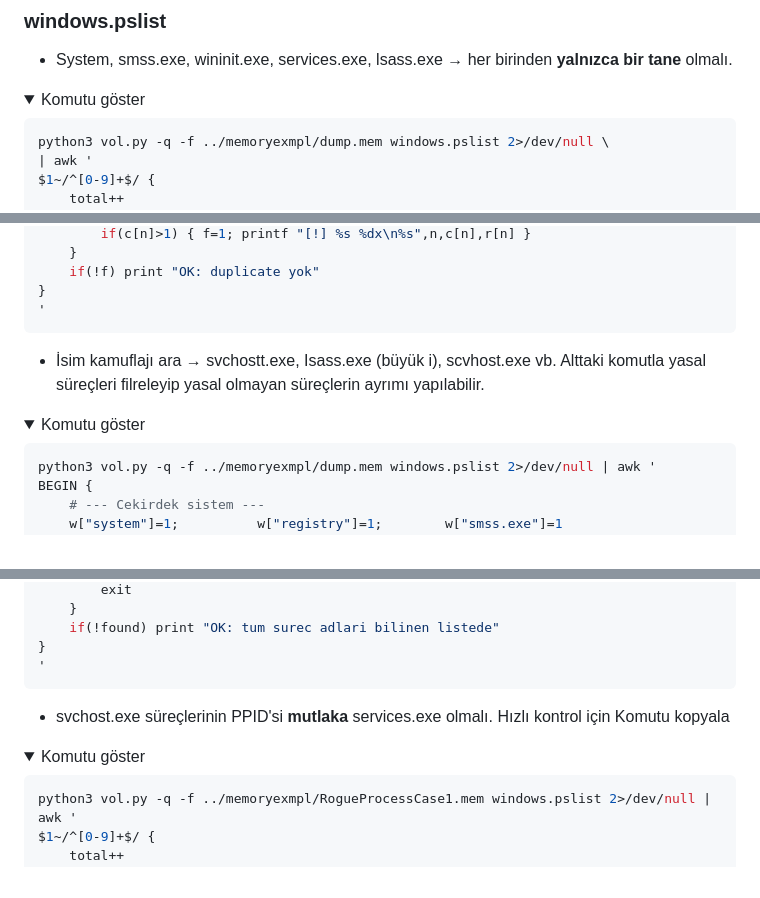
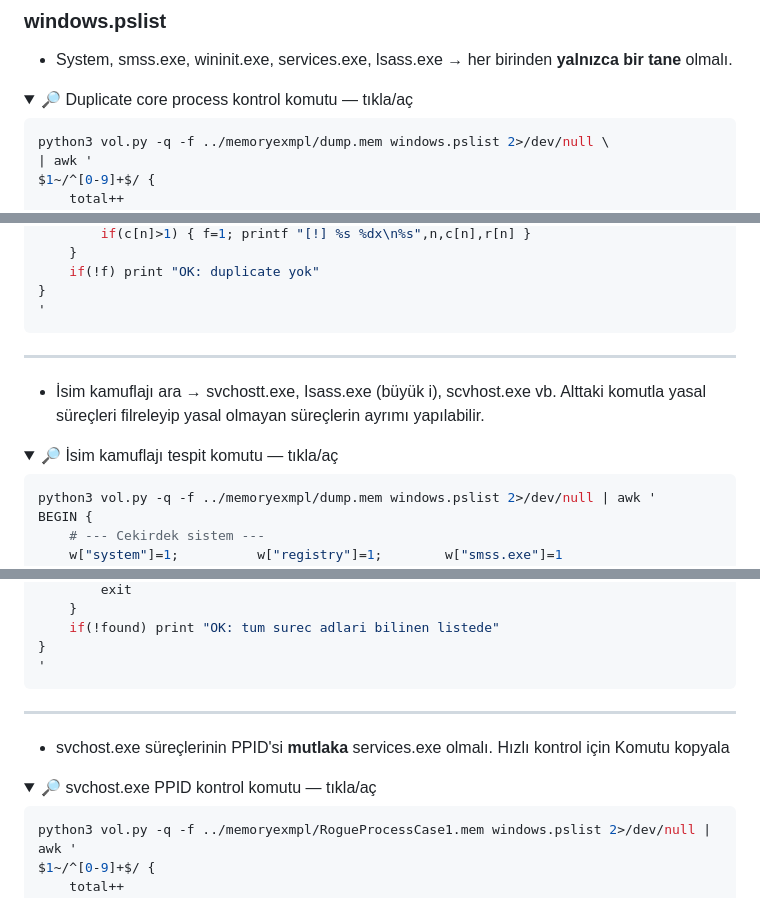
Before and after one commit to Lecter05/IR-Referans, a Markdown page: Analiz Notları/Memory Forensic/Volatility 3.md, 3 parts joined by grey strips. Drawn GitHub-style; folded sections open.

Commit message:
Revise process analysis commands in Volatility 3.md
Updated details and commands for process analysis in Volatility 3 documentation.

````diff
--- a/Analiz Notları/Memory Forensic/Volatility 3.md
+++ b/Analiz Notları/Memory Forensic/Volatility 3.md
@@ -34,7 +34,7 @@ sort pslist.csv > a; sort psscan.csv > b; diff a b > gizlenmis_surecler.txt
 - System, smss.exe, wininit.exe, services.exe, lsass.exe → her birinden **yalnızca bir tane** olmalı.
 
 <details>
-<summary>Komutu göster</summary>
+<summary>🔎 Duplicate core process kontrol komutu — tıkla/aç</summary>
 
 ```bash
 python3 vol.py -q -f ../memoryexmpl/dump.mem windows.pslist 2>/dev/null \
@@ -62,13 +62,12 @@ END {
 
 </details>
 
-
-
+---
 
 - İsim kamuflajı ara → svchostt.exe, Isass.exe (büyük i), scvhost.exe vb. Alttaki komutla yasal süreçleri filreleyip yasal olmayan süreçlerin ayrımı yapılabilir.
 
 <details>
-<summary>Komutu göster</summary>
+<summary>🔎 İsim kamuflajı tespit komutu — tıkla/aç</summary>
 
 ```bash
 python3 vol.py -q -f ../memoryexmpl/dump.mem windows.pslist 2>/dev/null | awk '
@@ -136,13 +135,12 @@ END {
 
 </details>
 
-
+---
 
 - svchost.exe süreçlerinin PPID'si **mutlaka** services.exe olmalı. Hızlı kontrol için Komutu kopyala
 
-
 <details>
-<summary>Komutu göster</summary>
+<summary>🔎 svchost.exe PPID kontrol komutu — tıkla/aç</summary>
 
 ```bash
 python3 vol.py -q -f ../memoryexmpl/RogueProcessCase1.mem windows.pslist 2>/dev/null | awk '
````
Also changed, not shown: other parts of Analiz Notları/Memory Forensic/Volatility 3.md (+0 -1 lines).
